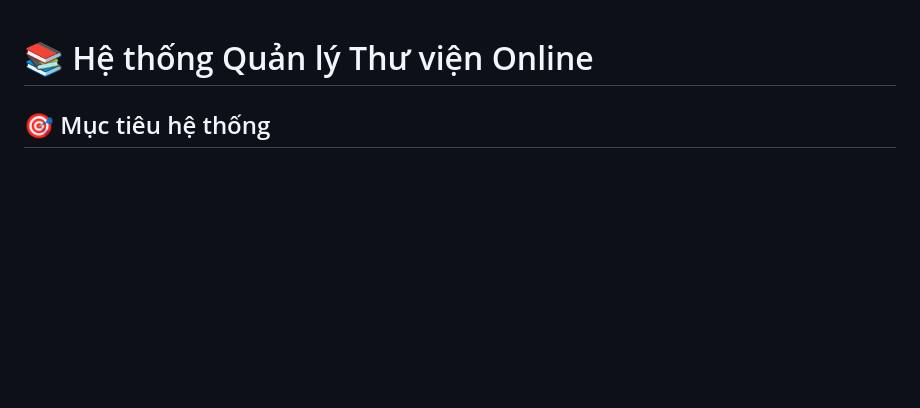
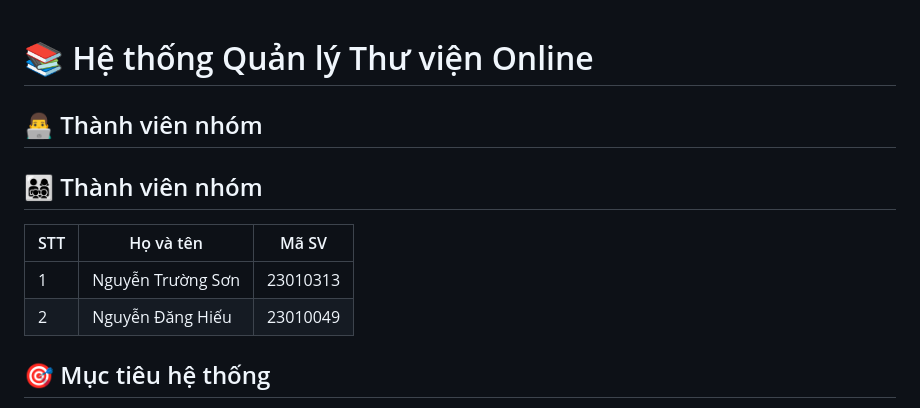
Before and after one commit to ToiTenHieu/PTTKPM25-26_N05_Nhom10, a Markdown page: README.md, the part around the change. Rendered like a GitHub page; blank space fills up the shorter version.

```diff
--- a/README.md
+++ b/README.md
@@ -1,4 +1,13 @@
+
 # 📚 Hệ thống Quản lý Thư viện Online
+## 👨‍💻 Thành viên nhóm
+## 👨‍👩‍👧‍👦 Thành viên nhóm
+
+| STT | Họ và tên          | Mã SV            |
+|-----|--------------------|----------------------|
+| 1   | Nguyễn Trường Sơn  | 23010313          |
+| 2   | Nguyễn Đăng Hiếu   |   23010049 |
+
 
 ## 🎯 Mục tiêu hệ thống
 Hệ thống hỗ trợ quản lý thư viện trực tuyến:
```
